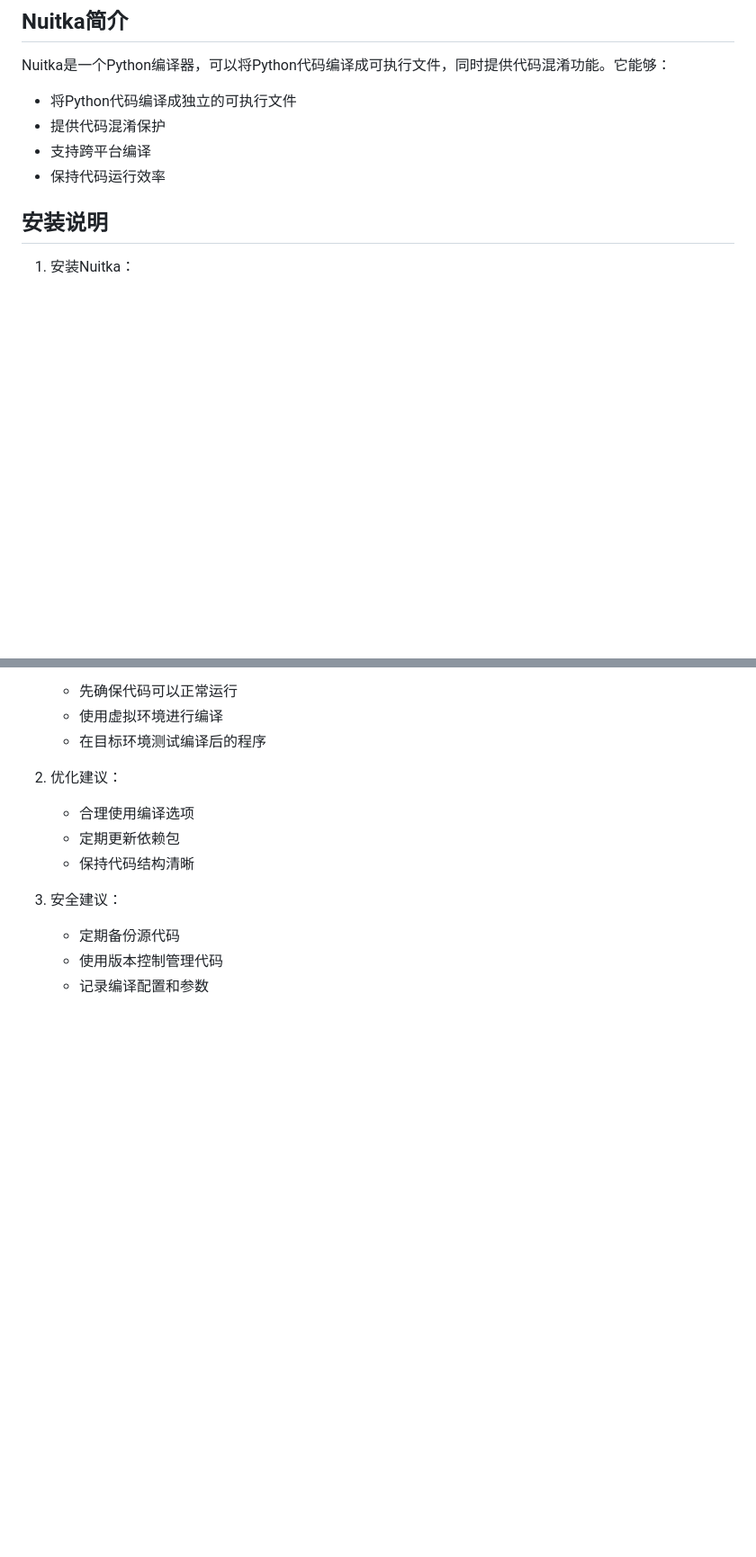
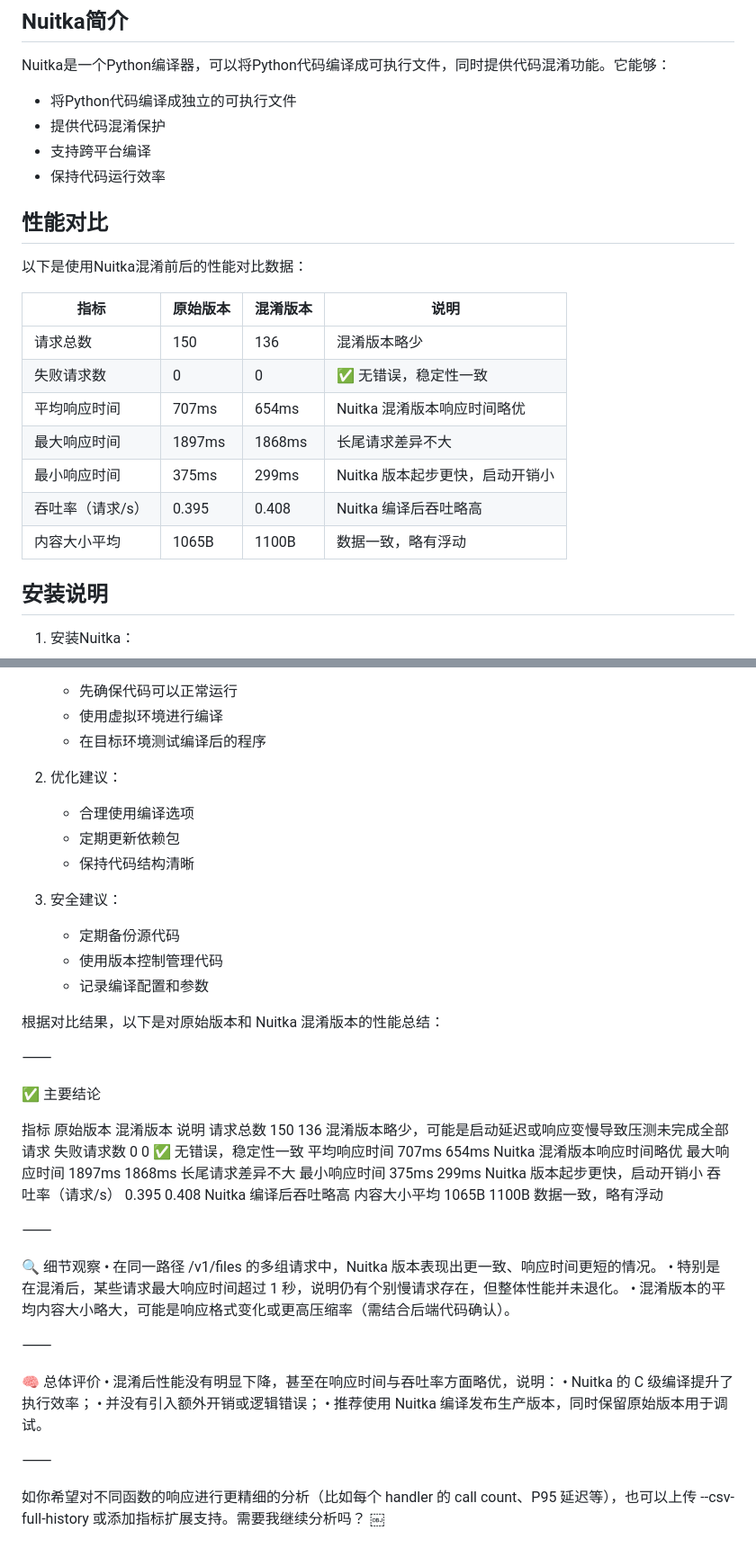
Before and after one commit to NascentCore/mohe-code-obfuscator, a Markdown page: files/nuitka混淆说明.md, 2 parts joined by grey strips. Shown at 90% size. Rendered like a GitHub page; blank space fills up the shorter version.

Commit message:
add test diff

```diff
--- a/files/nuitka混淆说明.md
+++ b/files/nuitka混淆说明.md
@@ -9,6 +9,20 @@ Nuitka是一个Python编译器，可以将Python代码编译成可执行文件
 - 提供代码混淆保护
 - 支持跨平台编译
 - 保持代码运行效率
+
+## 性能对比
+
+以下是使用Nuitka混淆前后的性能对比数据：
+
+| 指标 | 原始版本 | 混淆版本 | 说明 |
+|------|----------|----------|------|
+| 请求总数 | 150 | 136 | 混淆版本略少 |
+| 失败请求数 | 0 | 0 | ✅ 无错误，稳定性一致 |
+| 平均响应时间 | 707ms | 654ms | Nuitka 混淆版本响应时间略优 |
+| 最大响应时间 | 1897ms | 1868ms | 长尾请求差异不大 |
+| 最小响应时间 | 375ms | 299ms | Nuitka 版本起步更快，启动开销小 |
+| 吞吐率（请求/s） | 0.395 | 0.408 | Nuitka 编译后吞吐略高 |
+| 内容大小平均 | 1065B | 1100B | 数据一致，略有浮动 |
 
 ## 安装说明
 
@@ -158,3 +172,38 @@ python -m nuitka --follow-imports --standalone --onefile \
    - 定期备份源代码
    - 使用版本控制管理代码
    - 记录编译配置和参数
+
+根据对比结果，以下是对原始版本和 Nuitka 混淆版本的性能总结：
+
+⸻
+
+✅ 主要结论
+
+指标	原始版本	混淆版本	说明
+请求总数	150	136	混淆版本略少，可能是启动延迟或响应变慢导致压测未完成全部请求
+失败请求数	0	0	✅ 无错误，稳定性一致
+平均响应时间	707ms	654ms	Nuitka 混淆版本响应时间略优
+最大响应时间	1897ms	1868ms	长尾请求差异不大
+最小响应时间	375ms	299ms	Nuitka 版本起步更快，启动开销小
+吞吐率（请求/s）	0.395	0.408	Nuitka 编译后吞吐略高
+内容大小平均	1065B	1100B	数据一致，略有浮动
+
+
+⸻
+
+🔍 细节观察
+	•	在同一路径 /v1/files 的多组请求中，Nuitka 版本表现出更一致、响应时间更短的情况。
+	•	特别是在混淆后，某些请求最大响应时间超过 1 秒，说明仍有个别慢请求存在，但整体性能并未退化。
+	•	混淆版本的平均内容大小略大，可能是响应格式变化或更高压缩率（需结合后端代码确认）。
+
+⸻
+
+🧠 总体评价
+	•	混淆后性能没有明显下降，甚至在响应时间与吞吐率方面略优，说明：
+	•	Nuitka 的 C 级编译提升了执行效率；
+	•	并没有引入额外开销或逻辑错误；
+	•	推荐使用 Nuitka 编译发布生产版本，同时保留原始版本用于调试。
+
+⸻
+
+如你希望对不同函数的响应进行更精细的分析（比如每个 handler 的 call count、P95 延迟等），也可以上传 --csv-full-history 或添加指标扩展支持。需要我继续分析吗？ ￼
```
